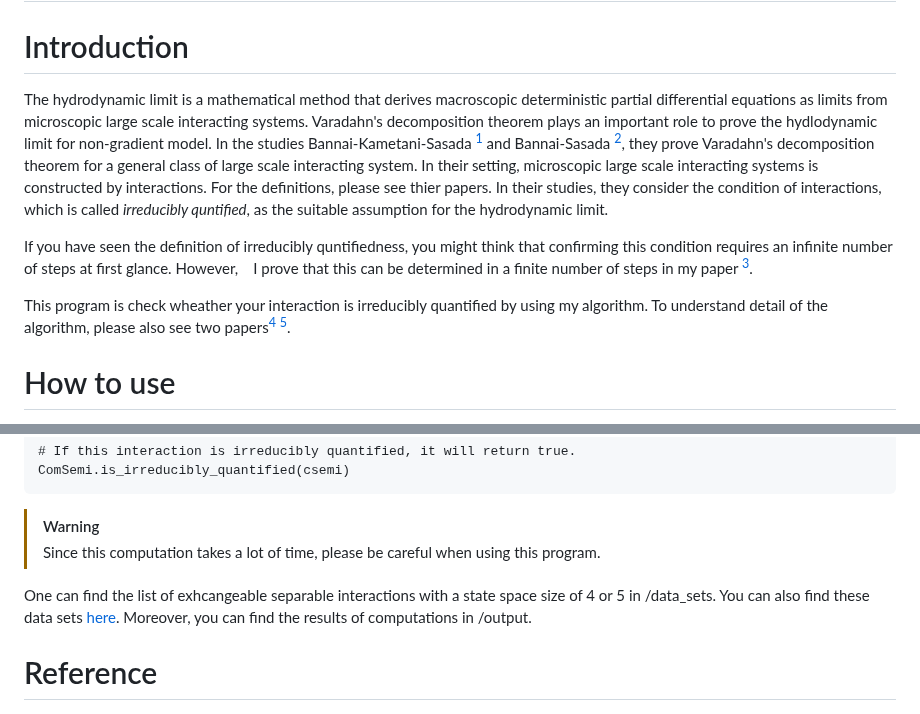
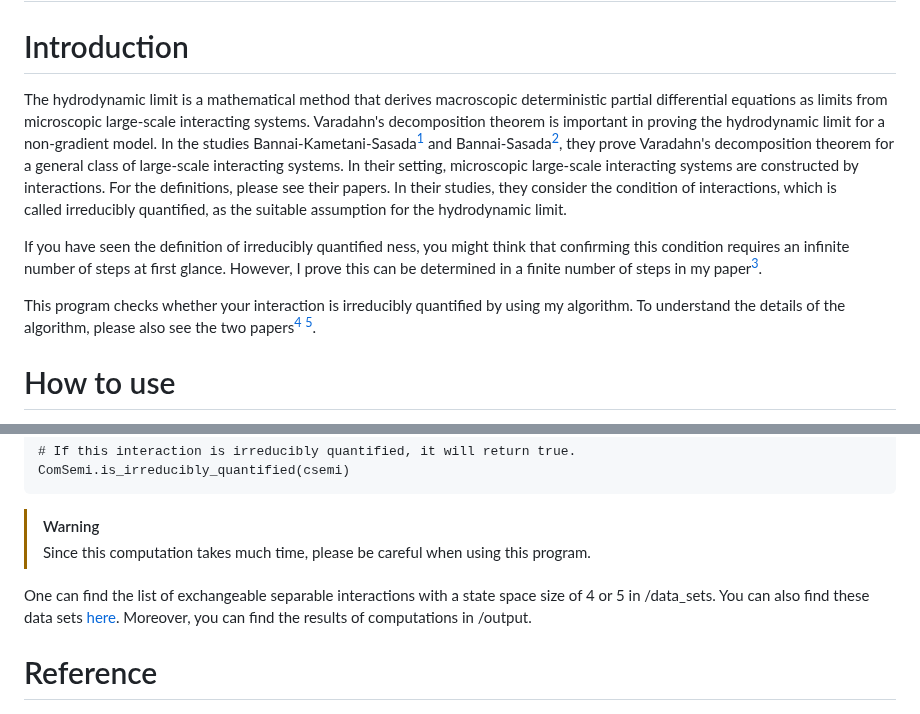
Before and after one commit to r13ef/IsIrreduciblyQunatified, a Markdown page: README.md, 2 parts joined by grey strips. GitHub-like rendering.

Commit message:
Revise README.md

````diff
--- a/README.md
+++ b/README.md
@@ -1,18 +1,12 @@
 # Is your interaction irreducibly quantified?
 
 # Introduction
-The hydrodynamic limit is a mathematical method that derives macroscopic deterministic partial differential equations as limits from microscopic large scale interacting systems.
-Varadahn's decomposition theorem plays an important role to prove the hydlodynamic limit for non-gradient model.
-In the studies Bannai-Kametani-Sasada [^BKS] and Bannai-Sasada [^BS], they prove Varadahn's decomposition theorem for a general class of large scale interacting system.
-In their setting, microscopic large scale interacting systems is constructed by interactions.
-For the definitions, please see thier papers.
-In their studies, they consider the condition of interactions, which is called *irreducibly quntified*, as the suitable assumption for the hydrodynamic limit.
+The hydrodynamic limit is a mathematical method that derives macroscopic deterministic partial differential equations as limits from microscopic large-scale interacting systems. Varadahn's decomposition theorem is important in proving the hydrodynamic limit for a non-gradient model. In the studies Bannai-Kametani-Sasada[^BKS] and Bannai-Sasada[^BS], they prove Varadahn's decomposition theorem for a general class of large-scale interacting systems. In their setting, microscopic large-scale interacting systems are constructed by interactions. For the definitions, please see their papers. In their studies, they consider the condition of interactions, which is called irreducibly quantified, as the suitable assumption for the hydrodynamic limit.
 
-If you have seen the definition of irreducibly quntifiedness, you might think that confirming this condition requires an infinite number of steps at first glance.
-However,　I prove that this can be determined in a finite number of steps in my paper [^W24].
+If you have seen the definition of irreducibly quantified ness, you might think that confirming this condition requires an infinite number of steps at first glance. However, I prove this can be determined in a finite number of steps in my paper[^W24].
 
-This program is check wheather your interaction is irreducibly quantified by using my algorithm.
-To understand detail of the algorithm, please also see two papers[^NO] [^BL].
+This program checks whether your interaction is irreducibly quantified by using my algorithm.
+To understand the details of the algorithm, please also see the two papers[^NO] [^BL].
 
 # How to use
 
@@ -40,9 +34,9 @@ ComSemi.is_irreducibly_quantified(csemi)
 ```
 
 > [!WARNING]
-> Since this computation takes a lot of time, please be careful when using this program.
+> Since this computation takes much time, please be careful when using this program.
 
-One can find the list of exhcangeable separable interactions with a state space size of 4 or 5 in /data_sets.
+One can find the list of exchangeable separable interactions with a state space size of 4 or 5 in /data_sets.
 You can also find these data sets [here](https://www.google.com).
 Moreover, you can find the results of computations in /output.
 
````
